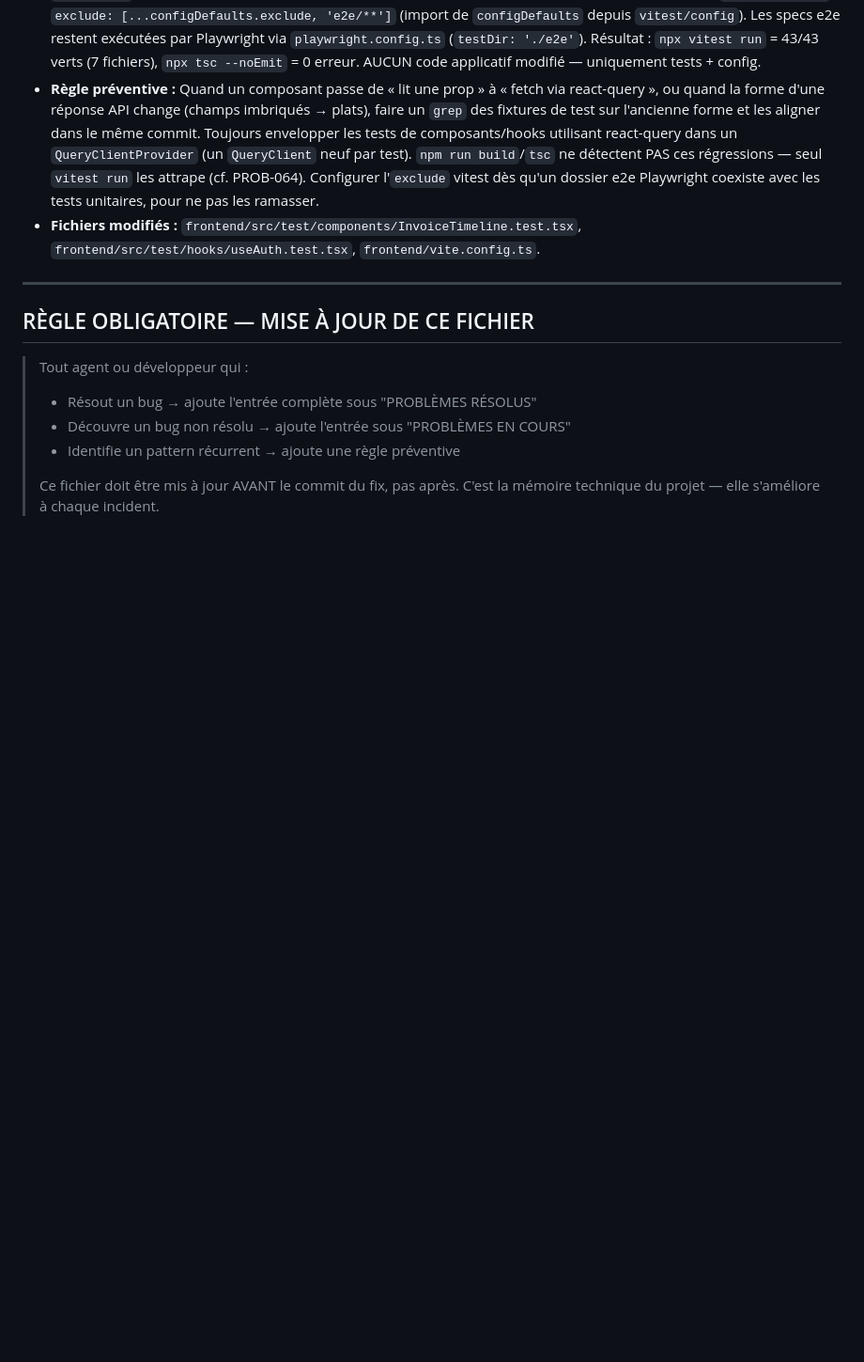
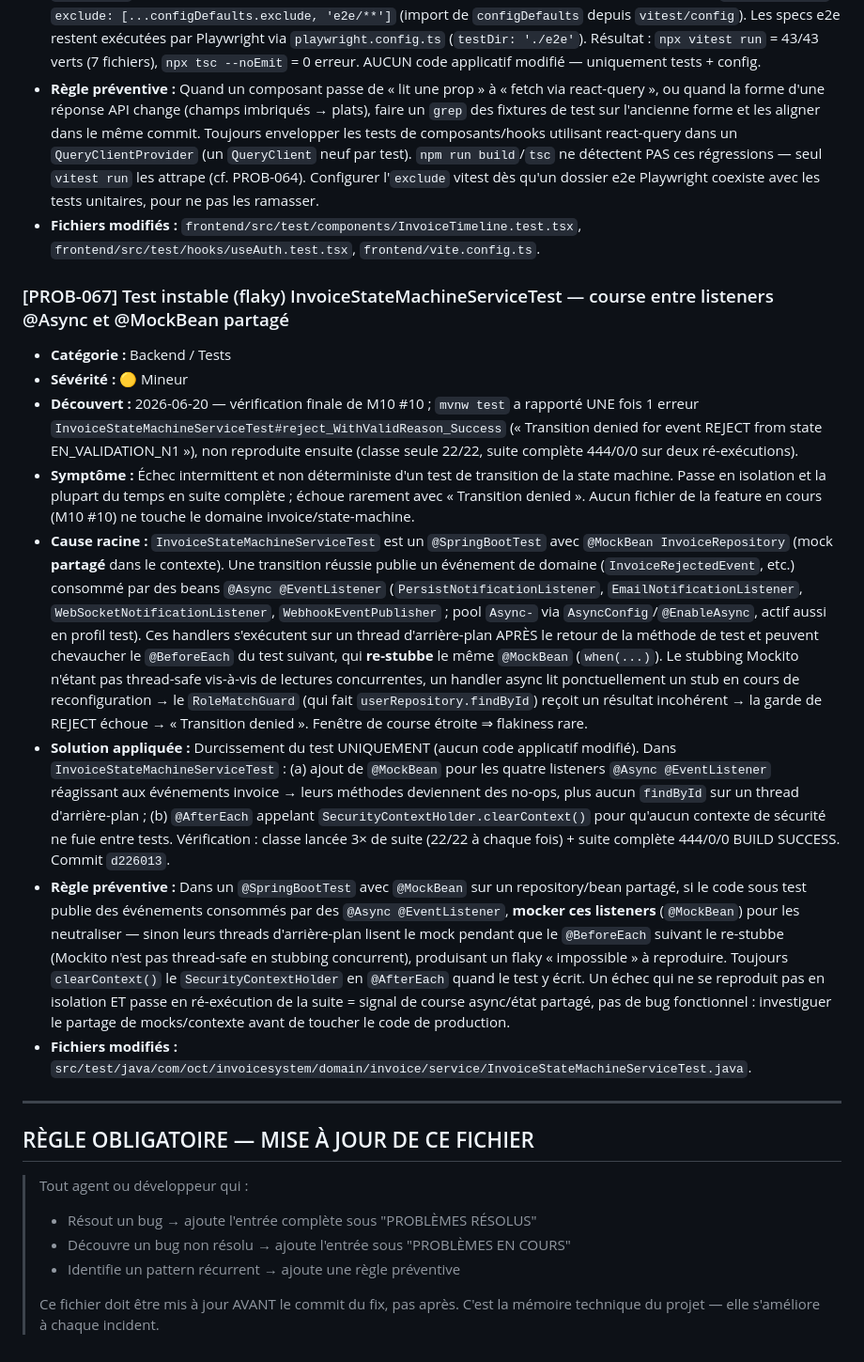
Before and after one commit to mousko667/FINAL-PROJECT-, a Markdown page: docs/KNOWN_ISSUES_REGISTRY.md, the part around the change. Shown at 94% size. Rendered like a GitHub page; blank space fills up the shorter version.

Commit message:
docs(PROB-067): log flaky InvoiceStateMachineServiceTest async-listener race + fix
Co-Authored-By: Claude Opus 4.8 <noreply@anthropic.com>

```diff
--- a/docs/KNOWN_ISSUES_REGISTRY.md
+++ b/docs/KNOWN_ISSUES_REGISTRY.md
@@ -810,6 +810,16 @@
 - **Règle préventive :** Quand un composant passe de « lit une prop » à « fetch via react-query », ou quand la forme d'une réponse API change (champs imbriqués → plats), faire un `grep` des fixtures de test sur l'ancienne forme et les aligner dans le même commit. Toujours envelopper les tests de composants/hooks utilisant react-query dans un `QueryClientProvider` (un `QueryClient` neuf par test). `npm run build`/`tsc` ne détectent PAS ces régressions — seul `vitest run` les attrape (cf. PROB-064). Configurer l'`exclude` vitest dès qu'un dossier e2e Playwright coexiste avec les tests unitaires, pour ne pas les ramasser.
 - **Fichiers modifiés :** `frontend/src/test/components/InvoiceTimeline.test.tsx`, `frontend/src/test/hooks/useAuth.test.tsx`, `frontend/vite.config.ts`.
 
+### [PROB-067] Test instable (flaky) InvoiceStateMachineServiceTest — course entre listeners @Async et @MockBean partagé
+- **Catégorie :** Backend / Tests
+- **Sévérité :** 🟡 Mineur
+- **Découvert :** 2026-06-20 — vérification finale de M10 #10 ; `mvnw test` a rapporté UNE fois 1 erreur `InvoiceStateMachineServiceTest#reject_WithValidReason_Success` (« Transition denied for event REJECT from state EN_VALIDATION_N1 »), non reproduite ensuite (classe seule 22/22, suite complète 444/0/0 sur deux ré-exécutions).
+- **Symptôme :** Échec intermittent et non déterministe d'un test de transition de la state machine. Passe en isolation et la plupart du temps en suite complète ; échoue rarement avec « Transition denied ». Aucun fichier de la feature en cours (M10 #10) ne touche le domaine invoice/state-machine.
+- **Cause racine :** `InvoiceStateMachineServiceTest` est un `@SpringBootTest` avec `@MockBean InvoiceRepository` (mock **partagé** dans le contexte). Une transition réussie publie un événement de domaine (`InvoiceRejectedEvent`, etc.) consommé par des beans `@Async @EventListener` (`PersistNotificationListener`, `EmailNotificationListener`, `WebSocketNotificationListener`, `WebhookEventPublisher` ; pool `Async-` via `AsyncConfig`/`@EnableAsync`, actif aussi en profil test). Ces handlers s'exécutent sur un thread d'arrière-plan APRÈS le retour de la méthode de test et peuvent chevaucher le `@BeforeEach` du test suivant, qui **re-stubbe** le même `@MockBean` (`when(...)`). Le stubbing Mockito n'étant pas thread-safe vis-à-vis de lectures concurrentes, un handler async lit ponctuellement un stub en cours de reconfiguration → le `RoleMatchGuard` (qui fait `userRepository.findById`) reçoit un résultat incohérent → la garde de REJECT échoue → « Transition denied ». Fenêtre de course étroite ⇒ flakiness rare.
+- **Solution appliquée :** Durcissement du test UNIQUEMENT (aucun code applicatif modifié). Dans `InvoiceStateMachineServiceTest` : (a) ajout de `@MockBean` pour les quatre listeners `@Async @EventListener` réagissant aux événements invoice → leurs méthodes deviennent des no-ops, plus aucun `findById` sur un thread d'arrière-plan ; (b) `@AfterEach` appelant `SecurityContextHolder.clearContext()` pour qu'aucun contexte de sécurité ne fuie entre tests. Vérification : classe lancée 3× de suite (22/22 à chaque fois) + suite complète 444/0/0 BUILD SUCCESS. Commit `d226013`.
+- **Règle préventive :** Dans un `@SpringBootTest` avec `@MockBean` sur un repository/bean partagé, si le code sous test publie des événements consommés par des `@Async @EventListener`, **mocker ces listeners** (`@MockBean`) pour les neutraliser — sinon leurs threads d'arrière-plan lisent le mock pendant que le `@BeforeEach` suivant le re-stubbe (Mockito n'est pas thread-safe en stubbing concurrent), produisant un flaky « impossible » à reproduire. Toujours `clearContext()` le `SecurityContextHolder` en `@AfterEach` quand le test y écrit. Un échec qui ne se reproduit pas en isolation ET passe en ré-exécution de la suite = signal de course async/état partagé, pas de bug fonctionnel : investiguer le partage de mocks/contexte avant de toucher le code de production.
+- **Fichiers modifiés :** `src/test/java/com/oct/invoicesystem/domain/invoice/service/InvoiceStateMachineServiceTest.java`.
+
 ---
 
 ## RÈGLE OBLIGATOIRE — MISE À JOUR DE CE FICHIER
```
